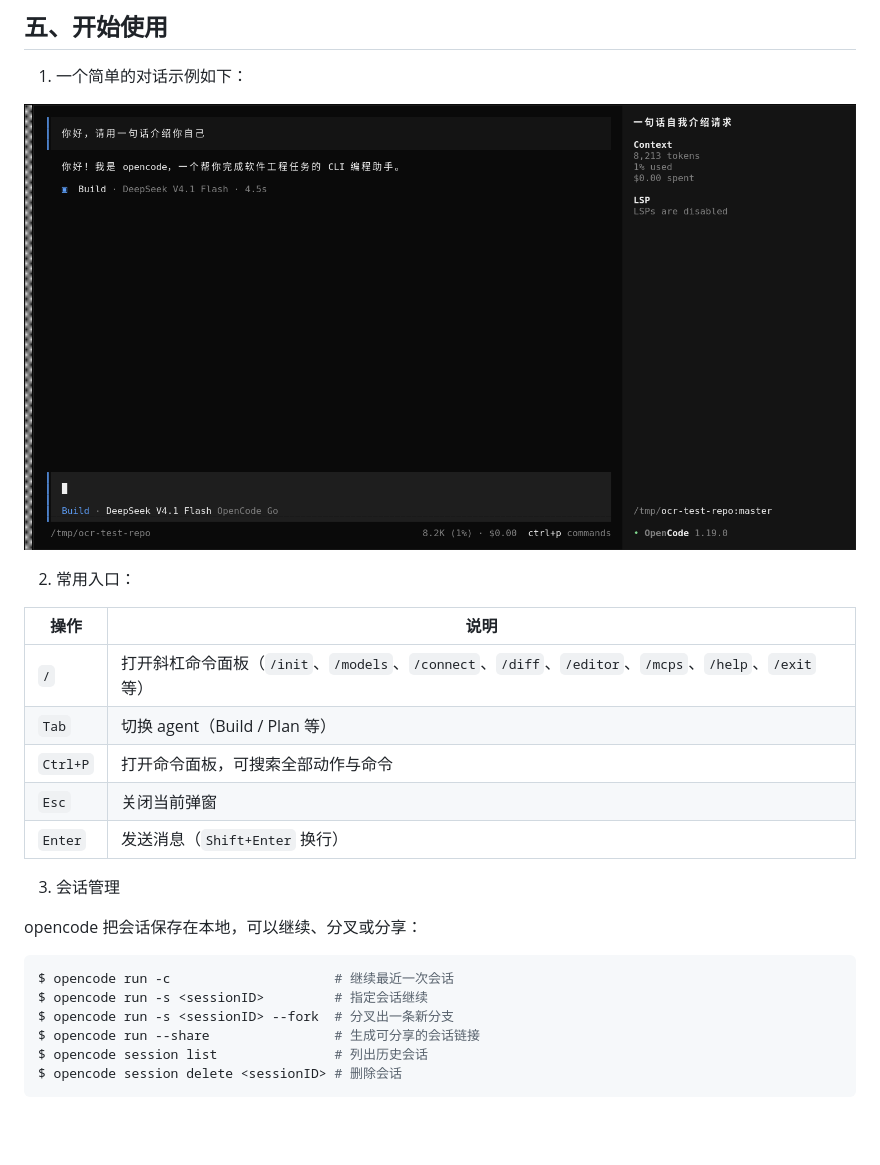
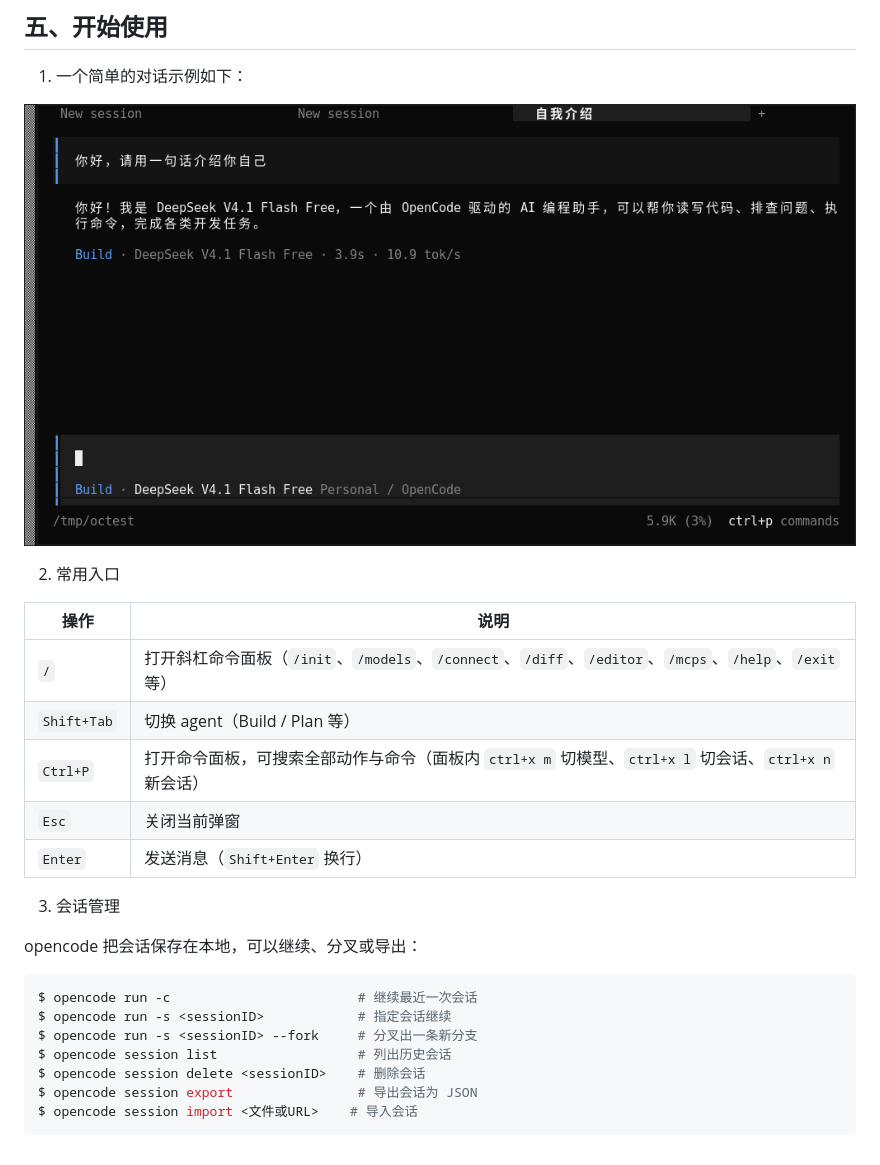
Before and after one commit to loongson/npm-registry-docs, a Markdown page: docs/ai-agent/LoongArch上opencode使用指南.md, the part around one of its changes. Rendered like a GitHub page; pictures changed too: images/opencode-05.png; blank space fills up the shorter version.

````diff
--- a/docs/ai-agent/LoongArch上opencode使用指南.md
+++ b/docs/ai-agent/LoongArch上opencode使用指南.md
@@ -68,25 +72,26 @@ $ opencode
 
 ![与 opencode 对话](../../images/opencode-05.png)
 
-2. 常用入口：
+2. 常用入口
 
 | 操作 | 说明 |
 | --- | --- |
 | `/` | 打开斜杠命令面板（`/init`、`/models`、`/connect`、`/diff`、`/editor`、`/mcps`、`/help`、`/exit` 等） |
-| `Tab` | 切换 agent（Build / Plan 等） |
-| `Ctrl+P` | 打开命令面板，可搜索全部动作与命令 |
+| `Shift+Tab` | 切换 agent（Build / Plan 等） |
+| `Ctrl+P` | 打开命令面板，可搜索全部动作与命令（面板内 `ctrl+x m` 切模型、`ctrl+x l` 切会话、`ctrl+x n` 新会话） |
 | `Esc` | 关闭当前弹窗 |
 | `Enter` | 发送消息（`Shift+Enter` 换行） |
 
 3. 会话管理
 
-opencode 把会话保存在本地，可以继续、分叉或分享：
+opencode 把会话保存在本地，可以继续、分叉或导出：
 
 ```sh
-$ opencode run -c                     # 继续最近一次会话
-$ opencode run -s <sessionID>         # 指定会话继续
-$ opencode run -s <sessionID> --fork  # 分叉出一条新分支
-$ opencode run --share                # 生成可分享的会话链接
-$ opencode session list               # 列出历史会话
-$ opencode session delete <sessionID> # 删除会话
+$ opencode run -c                        # 继续最近一次会话
+$ opencode run -s <sessionID>            # 指定会话继续
+$ opencode run -s <sessionID> --fork     # 分叉出一条新分支
+$ opencode session list                  # 列出历史会话
+$ opencode session delete <sessionID>    # 删除会话
+$ opencode session export                # 导出会话为 JSON
+$ opencode session import <文件或URL>    # 导入会话
 ```
````
Also changed, not shown: other parts of docs/ai-agent/LoongArch上opencode使用指南.md (+13 -9 lines), images/opencode-01.png, images/opencode-02.png, images/opencode-03.png, images/opencode-04.png.
